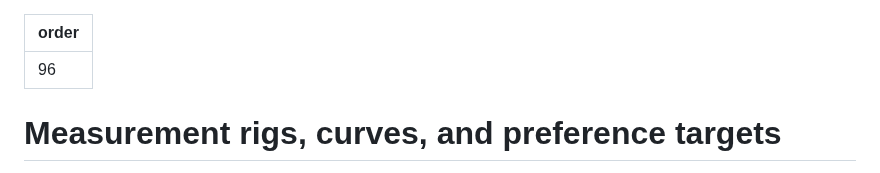
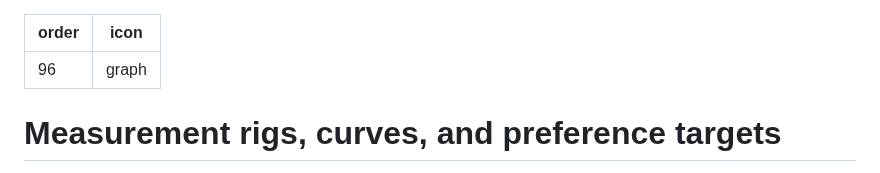
Before and after one commit to 4ciemg/IEM-EQ-Guide, a Markdown page: Measurement rigs, curves, and preference targets.md, the part around the change. GitHub-like rendering.

```diff
--- a/Measurement rigs, curves, and preference targets.md
+++ b/Measurement rigs, curves, and preference targets.md
@@ -1,5 +1,6 @@
 ---
 order: 96
+icon: graph
 ---
 # Measurement rigs, curves, and preference targets
 
```
